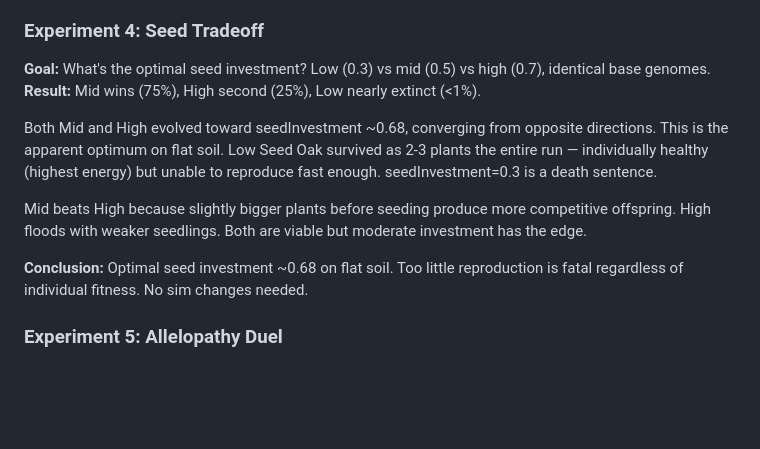
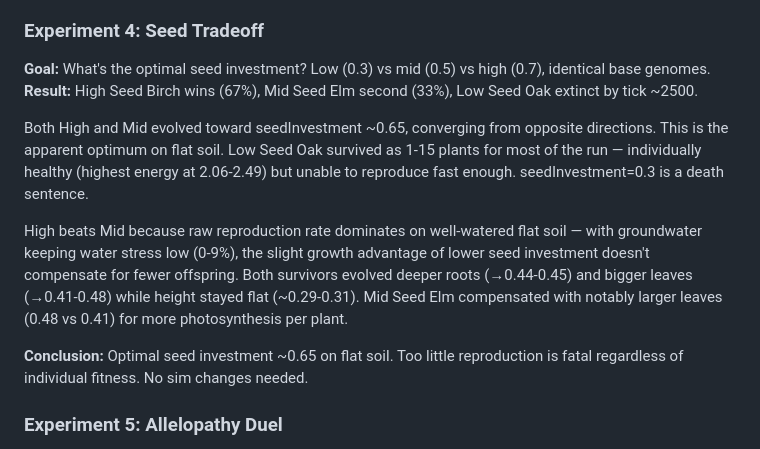
Before and after one commit to moccajoghurt/overgreen, a Markdown page: sim-analysis.md, the part around the change. GitHub-like rendering; blank space fills up the shorter version.

Commit message:
reevaluate seed tradeoff experiment after groundwater changes
Co-Authored-By: Claude Opus 4.6 <noreply@anthropic.com>

```diff
--- a/sim-analysis.md
+++ b/sim-analysis.md
@@ -670,13 +670,13 @@ Tall Pine leads from tick 250 (68%) and widens the gap to 70% by end. Shading 30
 
 ### Experiment 4: Seed Tradeoff
 **Goal:** What's the optimal seed investment? Low (0.3) vs mid (0.5) vs high (0.7), identical base genomes.
-**Result:** Mid wins (75%), High second (25%), Low nearly extinct (<1%).
+**Result:** High Seed Birch wins (67%), Mid Seed Elm second (33%), Low Seed Oak extinct by tick ~2500.
 
-Both Mid and High evolved toward seedInvestment ~0.68, converging from opposite directions. This is the apparent optimum on flat soil. Low Seed Oak survived as 2-3 plants the entire run — individually healthy (highest energy) but unable to reproduce fast enough. seedInvestment=0.3 is a death sentence.
+Both High and Mid evolved toward seedInvestment ~0.65, converging from opposite directions. This is the apparent optimum on flat soil. Low Seed Oak survived as 1-15 plants for most of the run — individually healthy (highest energy at 2.06-2.49) but unable to reproduce fast enough. seedInvestment=0.3 is a death sentence.
 
-Mid beats High because slightly bigger plants before seeding produce more competitive offspring. High floods with weaker seedlings. Both are viable but moderate investment has the edge.
+High beats Mid because raw reproduction rate dominates on well-watered flat soil — with groundwater keeping water stress low (0-9%), the slight growth advantage of lower seed investment doesn't compensate for fewer offspring. Both survivors evolved deeper roots (→0.44-0.45) and bigger leaves (→0.41-0.48) while height stayed flat (~0.29-0.31). Mid Seed Elm compensated with notably larger leaves (0.48 vs 0.41) for more photosynthesis per plant.
 
-**Conclusion:** Optimal seed investment ~0.68 on flat soil. Too little reproduction is fatal regardless of individual fitness. No sim changes needed.
+**Conclusion:** Optimal seed investment ~0.65 on flat soil. Too little reproduction is fatal regardless of individual fitness. No sim changes needed.
 
 ### Experiment 5: Allelopathy Duel
 **Goal:** Does chemical warfare (allelopathy 0.5) justify its maintenance cost against a passive competitor?
```
